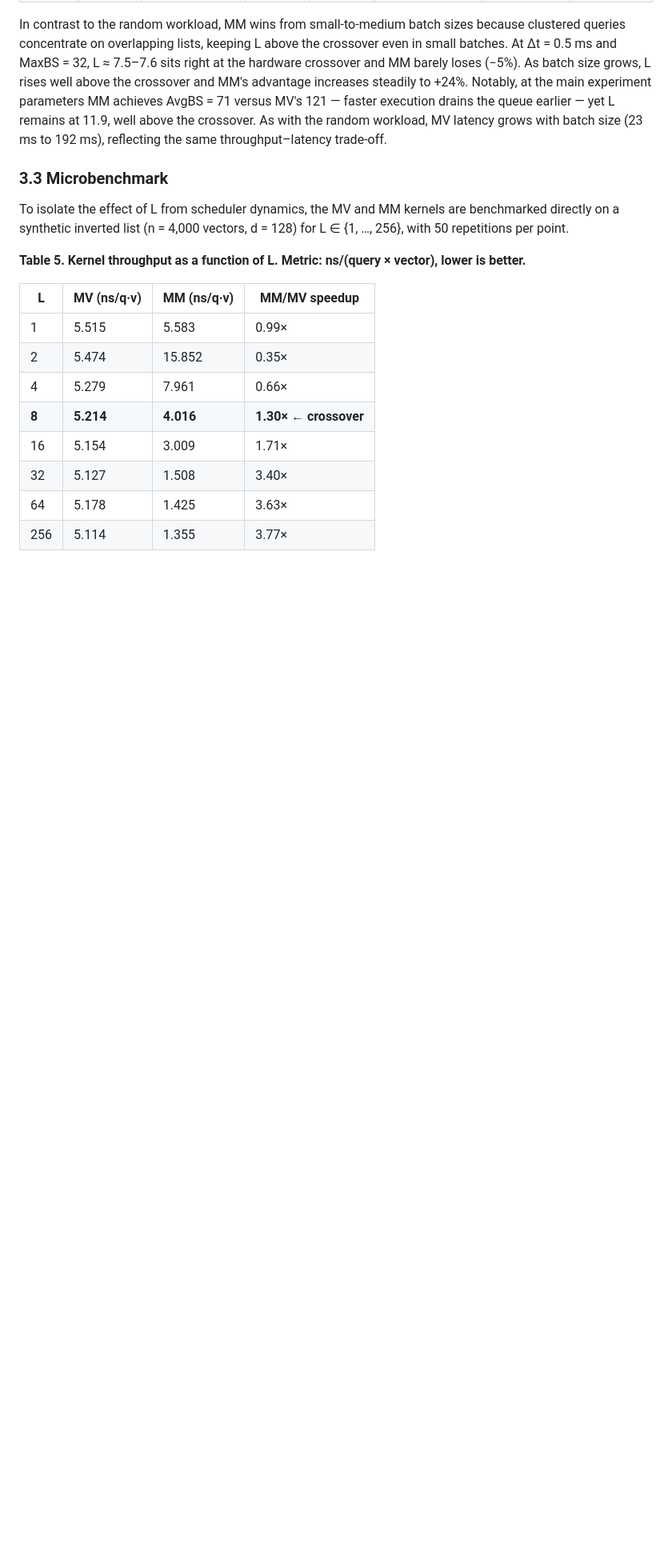
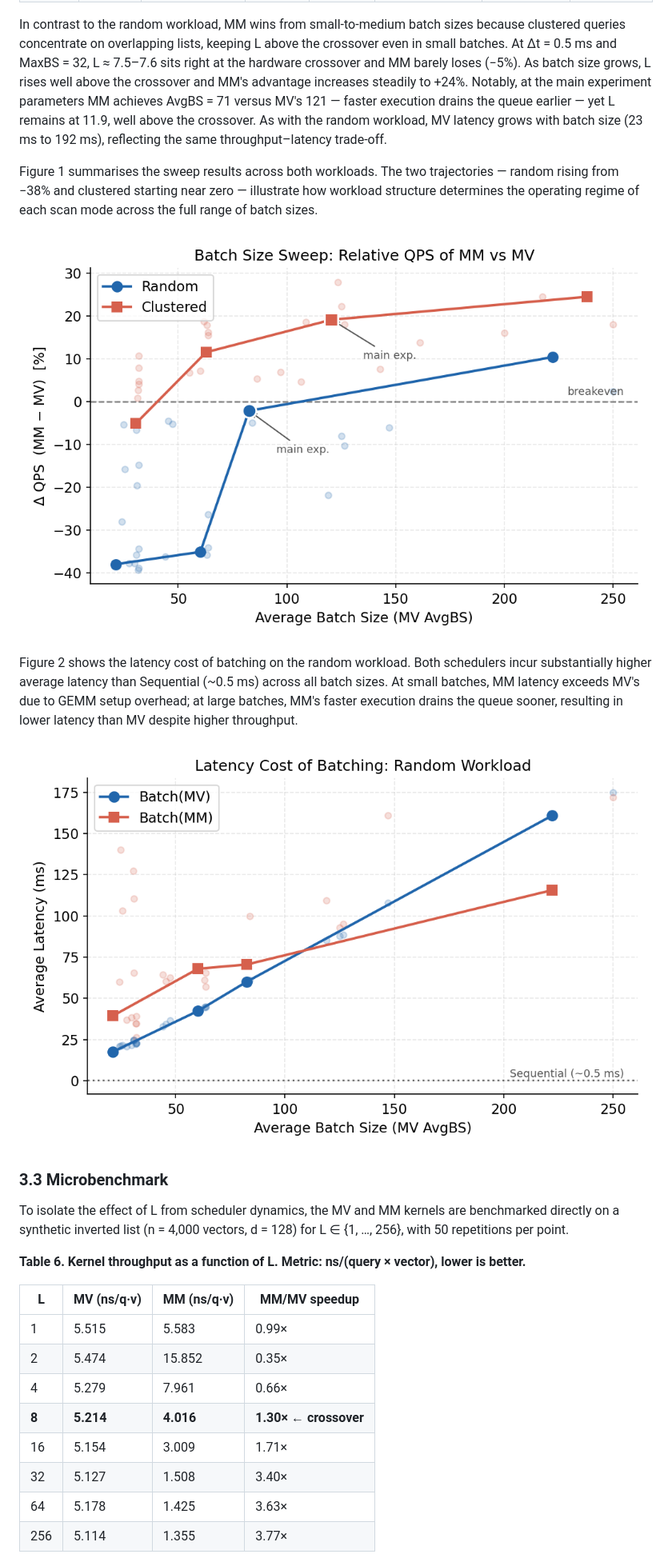
Before and after one commit to yjqian19/ivf-batch, a Markdown page: documentation/final_report.md, the part around one of its changes. Shown at 80% size. Rendered like a GitHub page; pictures changed too: figures/fig_latency.png (added), figures/fig_sweep.png (added); blank space fills up the shorter version.

Commit message:
add figures to report

```diff
--- a/documentation/final_report.md
+++ b/documentation/final_report.md
@@ -191,11 +191,19 @@ As Δt and MaxBS grow, AvgBS and L both increase, and MM's disadvantage narrows
 
 In contrast to the random workload, MM wins from small-to-medium batch sizes because clustered queries concentrate on overlapping lists, keeping L above the crossover even in small batches. At Δt = 0.5 ms and MaxBS = 32, L ≈ 7.5–7.6 sits right at the hardware crossover and MM barely loses (−5%). As batch size grows, L rises well above the crossover and MM's advantage increases steadily to +24%. Notably, at the main experiment parameters MM achieves AvgBS = 71 versus MV's 121 — faster execution drains the queue earlier — yet L remains at 11.9, well above the crossover. As with the random workload, MV latency grows with batch size (23 ms to 192 ms), reflecting the same throughput–latency trade-off.
 
+Figure 1 summarises the sweep results across both workloads. The two trajectories — random rising from −38% and clustered starting near zero — illustrate how workload structure determines the operating regime of each scan mode across the full range of batch sizes.
+
+![Figure 1. Batch size sweep: relative QPS of MM vs MV across random and clustered workloads. Highlighted points correspond to the selected rows in Tables 4 and 5; faint dots show all 28 configurations.](../figures/fig_sweep.png)
+
+Figure 2 shows the latency cost of batching on the random workload. Both schedulers incur substantially higher average latency than Sequential (~0.5 ms) across all batch sizes. At small batches, MM latency exceeds MV's due to GEMM setup overhead; at large batches, MM's faster execution drains the queue sooner, resulting in lower latency than MV despite higher throughput.
+
+![Figure 2. Average latency vs batch size for Batch(MV) and Batch(MM) on the random workload. The Sequential baseline (~0.5 ms) is shown as a dotted reference line.](../figures/fig_latency.png)
+
 ### 3.3 Microbenchmark
 
 To isolate the effect of L from scheduler dynamics, the MV and MM kernels are benchmarked directly on a synthetic inverted list (n = 4,000 vectors, d = 128) for L ∈ {1, …, 256}, with 50 repetitions per point.
 
-**Table 5. Kernel throughput as a function of L. Metric: ns/(query × vector), lower is better.**
+**Table 6. Kernel throughput as a function of L. Metric: ns/(query × vector), lower is better.**
 
 
 | L     | MV (ns/q·v) | MM (ns/q·v) | MM/MV speedup         |
```
Also changed, not shown: other parts of documentation/final_report.md (+3 -1 lines), figures/fig_microbench.png (added), 3 other files.
